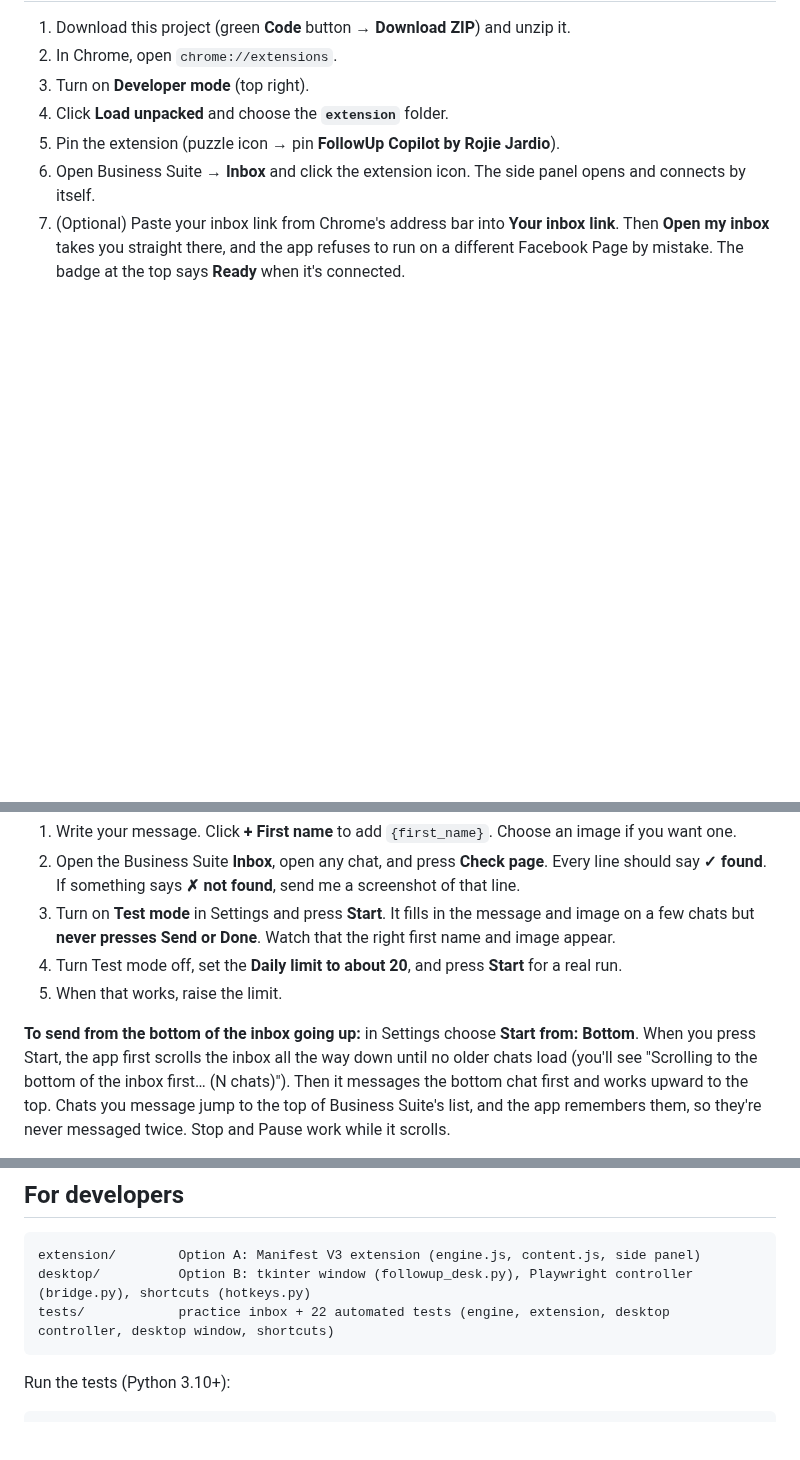
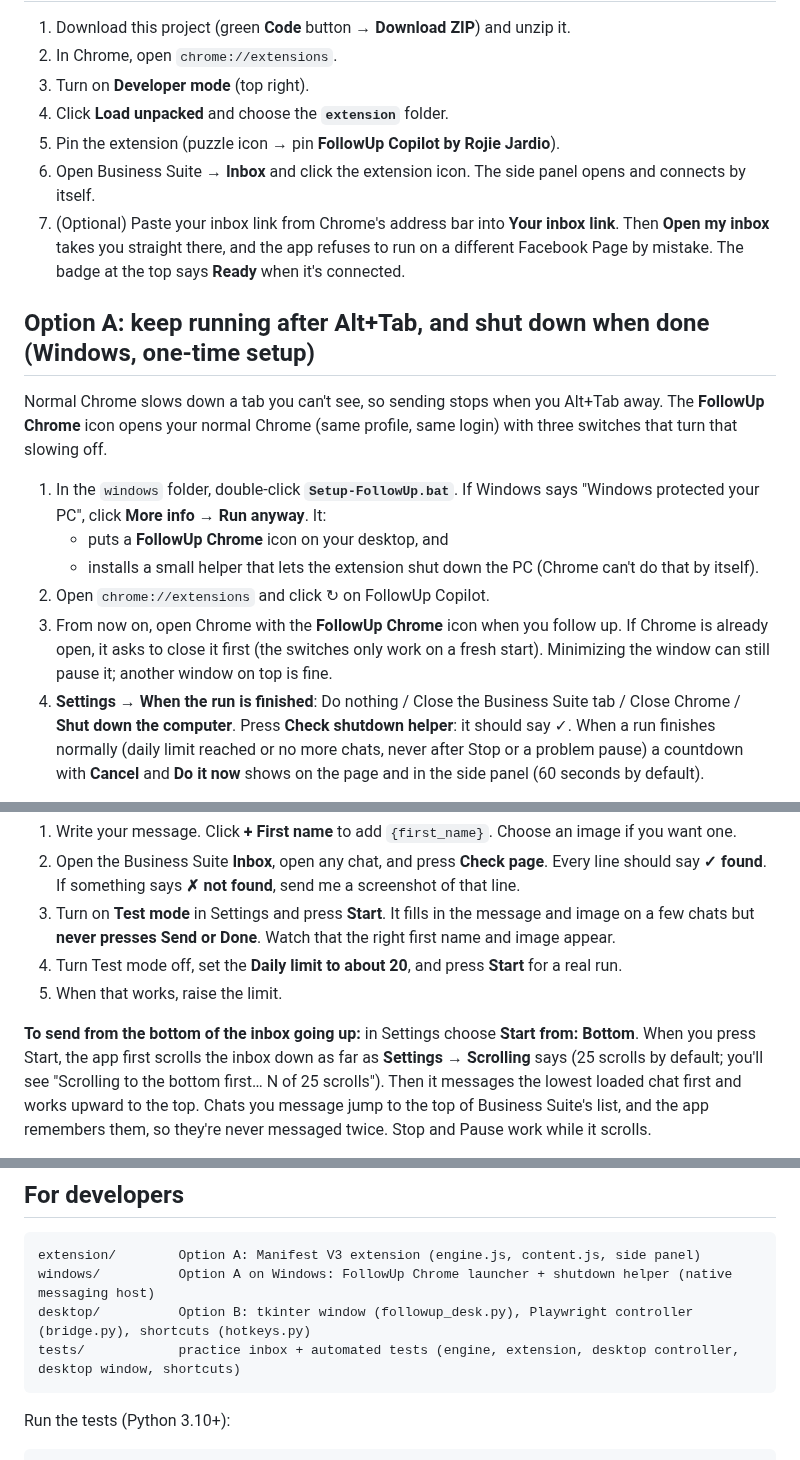
Before and after one commit to jcpjardiorojie-rgb/Follow-Up-Assistant, a Markdown page: README.md, 3 parts joined by grey strips. Drawn GitHub-style; blank space fills up the shorter version.

````diff
--- a/README.md
+++ b/README.md
@@ -63,3 +63,21 @@ Safety rules built into both versions:
    **Open my inbox** takes you straight there, and the app refuses to run on a different Facebook Page
    by mistake. The badge at the top says **Ready** when it's connected.
 
+## Option A: keep running after Alt+Tab, and shut down when done (Windows, one-time setup)
+
+Normal Chrome slows down a tab you can't see, so sending stops when you Alt+Tab away. The **FollowUp Chrome**
+icon opens your normal Chrome (same profile, same login) with three switches that turn that slowing off.
+
+1. In the `windows` folder, double-click **`Setup-FollowUp.bat`**. If Windows says "Windows protected your PC",
+   click **More info → Run anyway**. It:
+   * puts a **FollowUp Chrome** icon on your desktop, and
+   * installs a small helper that lets the extension shut down the PC (Chrome can't do that by itself).
+2. Open `chrome://extensions` and click ↻ on FollowUp Copilot.
+3. From now on, open Chrome with the **FollowUp Chrome** icon when you follow up. If Chrome is already open, it
+   asks to close it first (the switches only work on a fresh start). Minimizing the window can still pause it;
+   another window on top is fine.
+4. **Settings → When the run is finished**: Do nothing / Close the Business Suite tab / Close Chrome /
+   **Shut down the computer**. Press **Check shutdown helper**: it should say ✓. When a run finishes normally
+   (daily limit reached or no more chats, never after Stop or a problem pause) a countdown with **Cancel** and
+   **Do it now** shows on the page and in the side panel (60 seconds by default).
+
@@ -87,8 +126,8 @@ Safety rules built into both versions:
 5. When that works, raise the limit.
 
 **To send from the bottom of the inbox going up:** in Settings choose **Start from: Bottom**.
-When you press Start, the app first scrolls the inbox all the way down until no older chats load
-(you'll see "Scrolling to the bottom of the inbox first… (N chats)"). Then it messages the bottom chat
+When you press Start, the app first scrolls the inbox down as far as **Settings → Scrolling** says (25 scrolls by
+default; you'll see "Scrolling to the bottom first… N of 25 scrolls"). Then it messages the lowest loaded chat
 first and works upward to the top. Chats you message jump to the top of Business Suite's list, and the
 app remembers them, so they're never messaged twice. Stop and Pause work while it scrolls.
 
@@ -209,8 +248,9 @@ list ("You: …"). If it can't see it but the message box emptied and Meta showe
 
 ```
 extension/        Option A: Manifest V3 extension (engine.js, content.js, side panel)
+windows/          Option A on Windows: FollowUp Chrome launcher + shutdown helper (native messaging host)
 desktop/          Option B: tkinter window (followup_desk.py), Playwright controller (bridge.py), shortcuts (hotkeys.py)
-tests/            practice inbox + 22 automated tests (engine, extension, desktop controller, desktop window, shortcuts)
+tests/            practice inbox + automated tests (engine, extension, desktop controller, desktop window, shortcuts)
 ```
 
 Run the tests (Python 3.10+):
````
Also changed, not shown: other parts of README.md (+23 -2 lines), docs/screenshots/option-a-finish-countdown.png (added), docs/screenshots/option-a-scroll-settings.png (added), docs/screenshots/option-a-when-finished.png (added), 15 other files.
